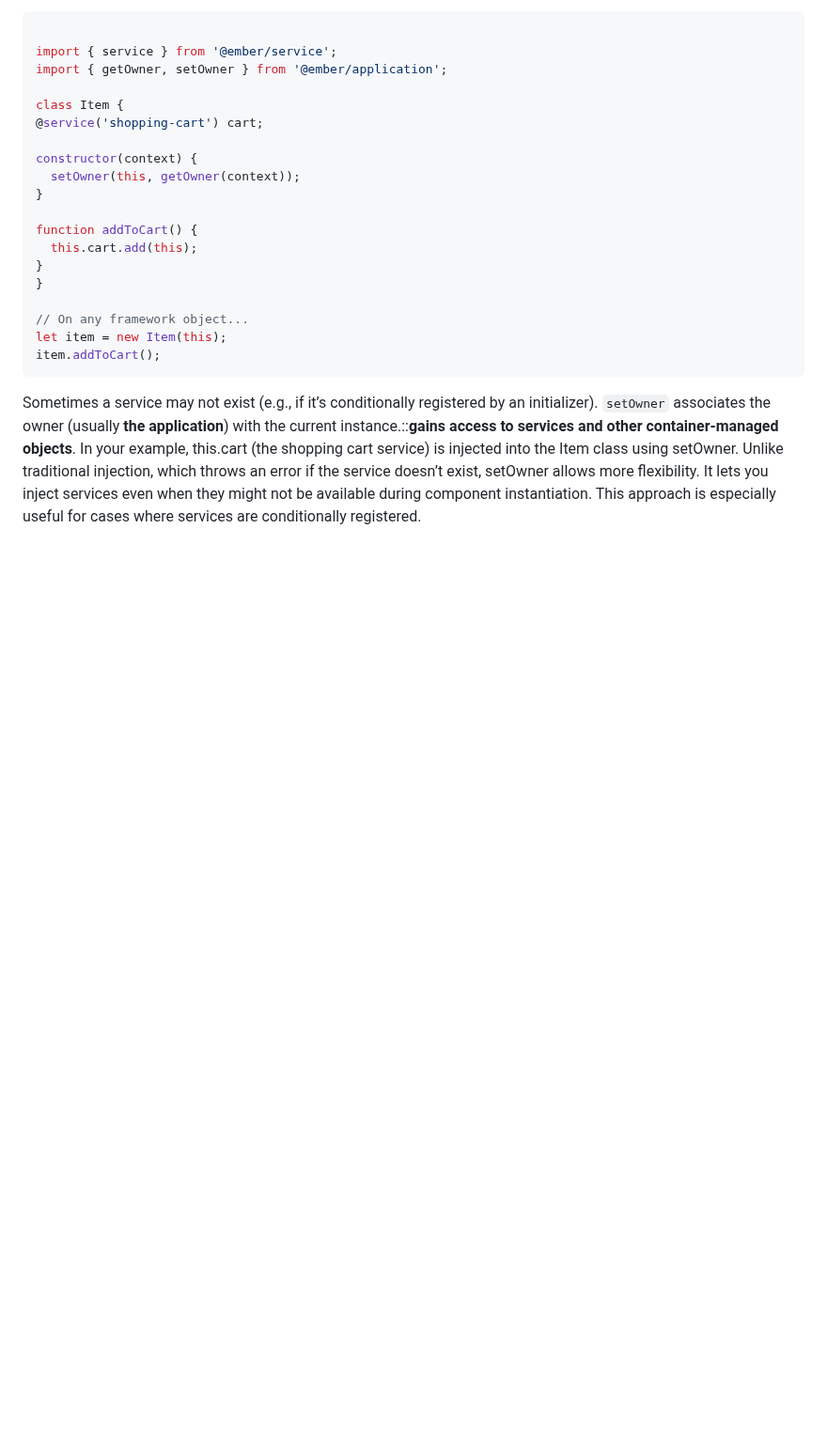
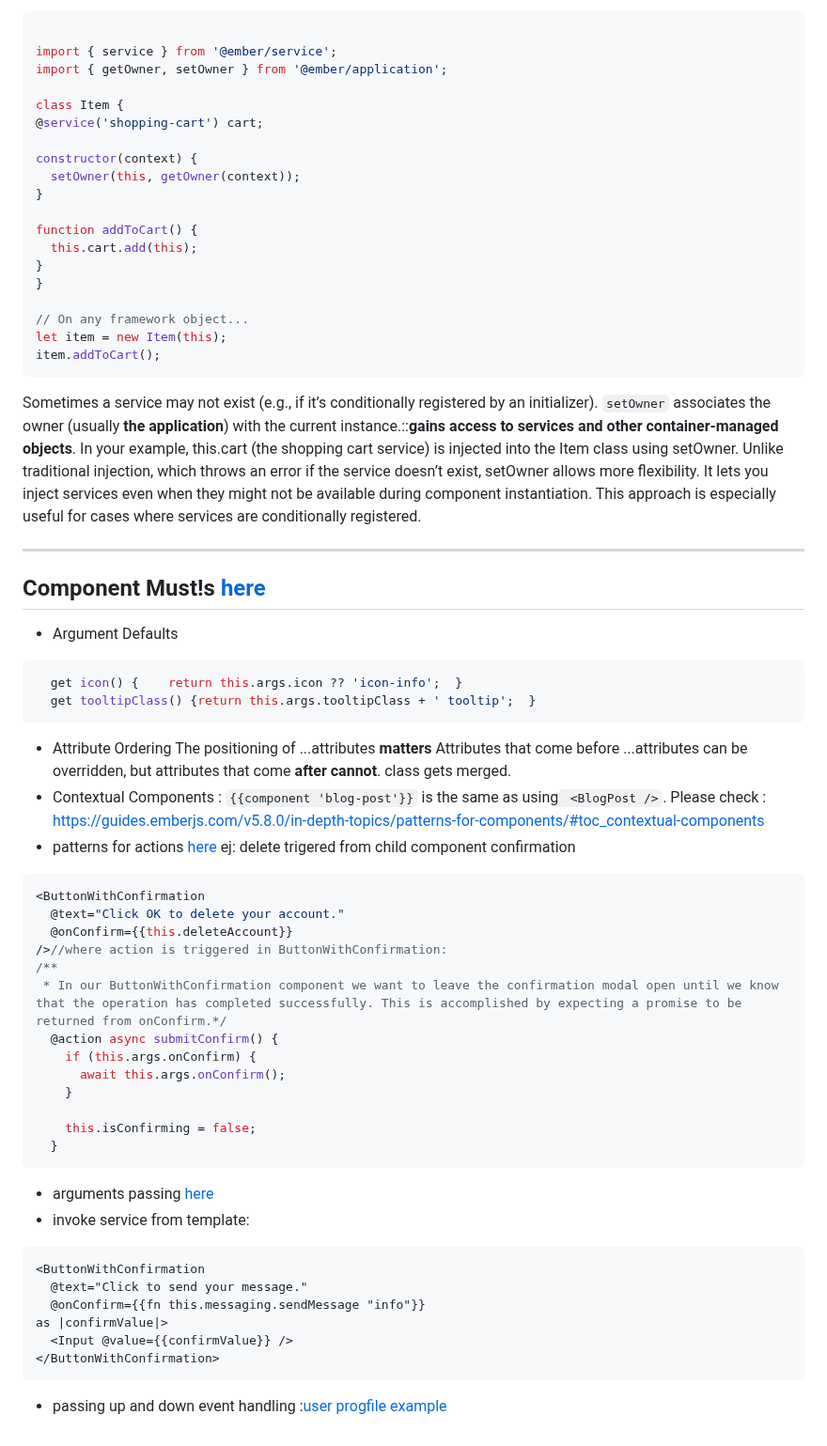
Before and after one commit to friedelredward/ember-super-rentals, a Markdown page: README.md, the part around one of its changes. Shown at 94% size. Drawn GitHub-style; folded sections open; blank space fills up the shorter version.

Commit message:
chore: added notes from indepth guides

````diff
--- a/README.md
+++ b/README.md
@@ -169,3 +117,44 @@ Unlike traditional injection, which throws an error if the service doesn’t exi
 It lets you inject services even when they might not be available during component instantiation.
 This approach is especially useful for cases where services are conditionally registered.
 </details>
+
+--------------------------------
+## Component Must!s [here](https://guides.emberjs.com/v5.8.0/in-depth-topics/patterns-for-components/)
+- Argument Defaults
+```js
+  get icon() {    return this.args.icon ?? 'icon-info';  }
+  get tooltipClass() {return this.args.tooltipClass + ' tooltip';  }
+```
+- Attribute Ordering
+The positioning of ...attributes **matters** Attributes that come before ...attributes can be overridden, but attributes that come **after cannot**.
+class gets merged.
+- Contextual Components : ``{{component 'blog-post'}}`` is the same as using`` <BlogPost />``. Please check : https://guides.emberjs.com/v5.8.0/in-depth-topics/patterns-for-components/#toc_contextual-components
+- patterns for actions
+[here](https://guides.emberjs.com/v5.8.0/in-depth-topics/patterns-for-actions/)
+ej: delete trigered from child component confirmation
+```js
+<ButtonWithConfirmation
+  @text="Click OK to delete your account."
+  @onConfirm={{this.deleteAccount}}
+/>//where action is triggered in ButtonWithConfirmation:
+/**
+ * In our ButtonWithConfirmation component we want to leave the confirmation modal open until we know that the operation has completed successfully. This is accomplished by expecting a promise to be returned from onConfirm.*/
+  @action async submitConfirm() {
+    if (this.args.onConfirm) {
+      await this.args.onConfirm();
+    }
+
+    this.isConfirming = false;
+  }
+```
+- arguments passing [here](https://guides.emberjs.com/v5.8.0/in-depth-topics/patterns-for-actions/#toc_passing-arguments)
+- invoke service from template:
+```hbs
+<ButtonWithConfirmation
+  @text="Click to send your message."
+  @onConfirm={{fn this.messaging.sendMessage "info"}}
+as |confirmValue|>
+  <Input @value={{confirmValue}} />
+</ButtonWithConfirmation>
+```
+- passing up and down event handling :[user progfile example](https://guides.emberjs.com/v5.8.0/in-depth-topics/patterns-for-actions/#toc_calling-actions-up-multiple-component-layers)
````
Also changed, not shown: other parts of README.md (+0 -52 lines).
